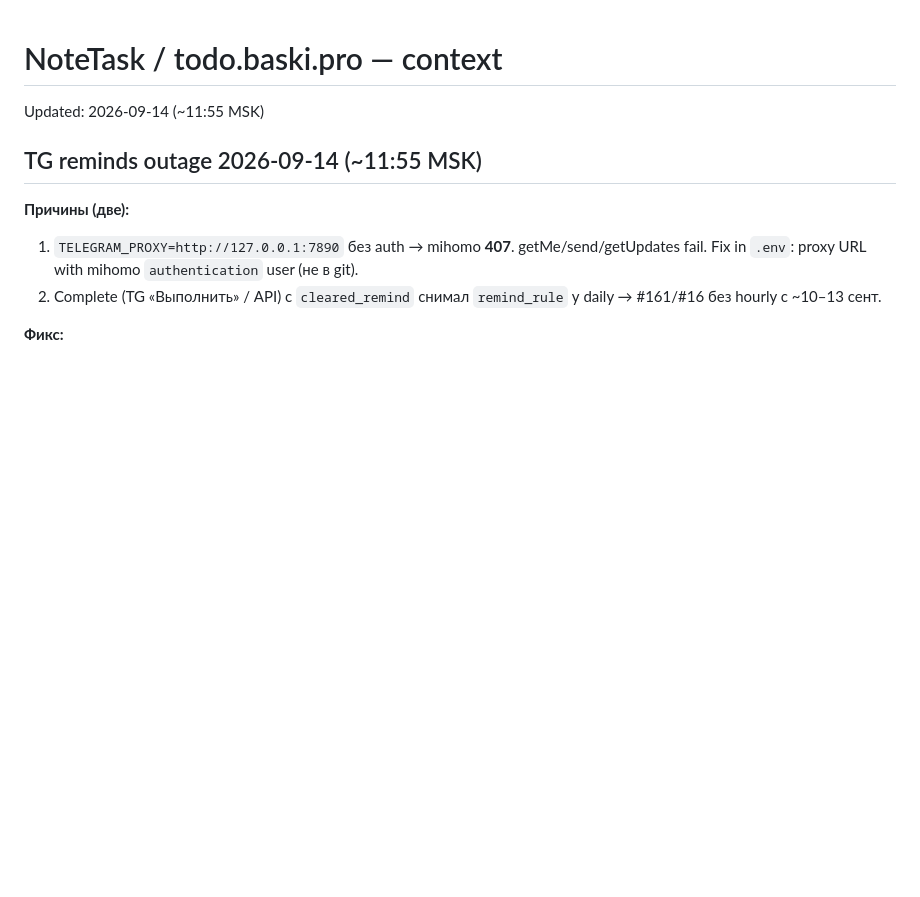
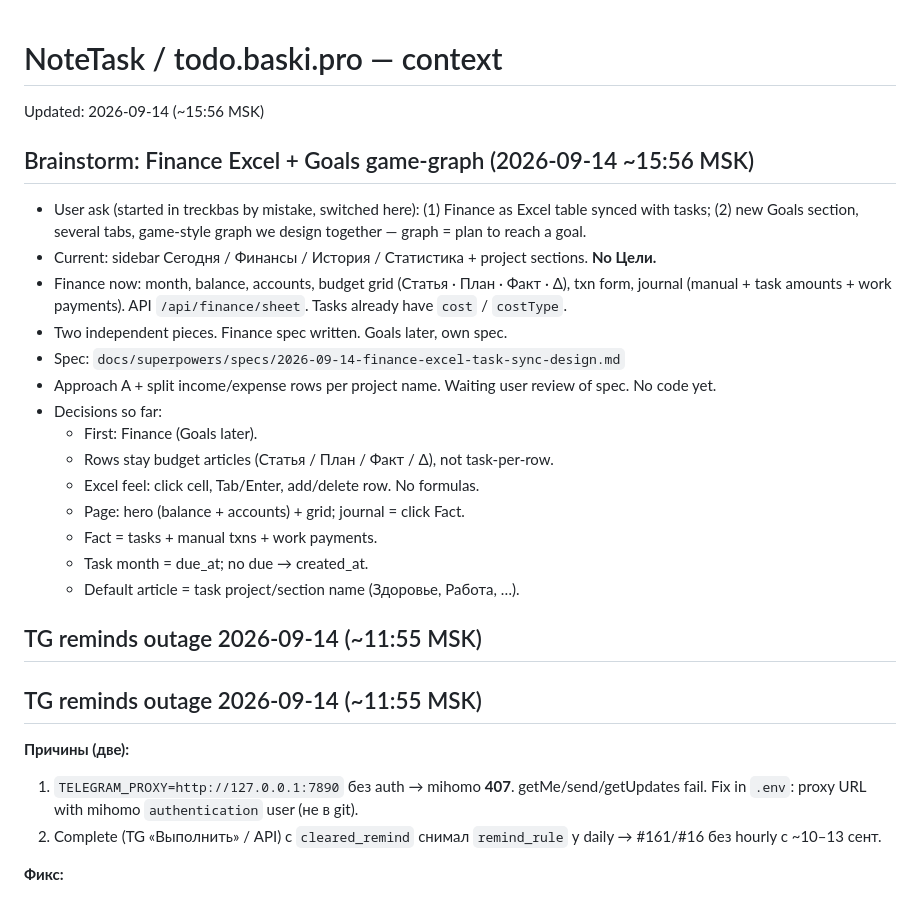
Before and after one commit to BaskovKonstantin/notetask, a Markdown page: context/context.md, the part around the change. Drawn GitHub-style; blank space fills up the shorter version.

Commit message:
docs(finance): spec Excel sheet synced to tasks
Co-authored-by: Cursor <cursoragent@cursor.com>

```diff
--- a/context/context.md
+++ b/context/context.md
@@ -1,6 +1,25 @@
 # NoteTask / todo.baski.pro — context
 
-Updated: 2026-09-14 (~11:55 MSK)
+Updated: 2026-09-14 (~15:56 MSK)
+
+## Brainstorm: Finance Excel + Goals game-graph (2026-09-14 ~15:56 MSK)
+
+- User ask (started in treckbas by mistake, switched here): (1) Finance as Excel table synced with tasks; (2) new Goals section, several tabs, game-style graph we design together — graph = plan to reach a goal.
+- Current: sidebar Сегодня / Финансы / История / Статистика + project sections. **No Цели.**
+- Finance now: month, balance, accounts, budget grid (Статья · План · Факт · Δ), txn form, journal (manual + task amounts + work payments). API `/api/finance/sheet`. Tasks already have `cost` / `costType`.
+- Two independent pieces. Finance spec written. Goals later, own spec.
+- Spec: `docs/superpowers/specs/2026-09-14-finance-excel-task-sync-design.md`
+- Approach A + split income/expense rows per project name. Waiting user review of spec. No code yet.
+- Decisions so far:
+  - First: Finance (Goals later).
+  - Rows stay budget articles (Статья / План / Факт / Δ), not task-per-row.
+  - Excel feel: click cell, Tab/Enter, add/delete row. No formulas.
+  - Page: hero (balance + accounts) + grid; journal = click Fact.
+  - Fact = tasks + manual txns + work payments.
+  - Task month = due_at; no due → created_at.
+  - Default article = task project/section name (Здоровье, Работа, …).
+
+## TG reminds outage 2026-09-14 (~11:55 MSK)
 
 ## TG reminds outage 2026-09-14 (~11:55 MSK)
 
```
Also changed, not shown: 1 other file.
